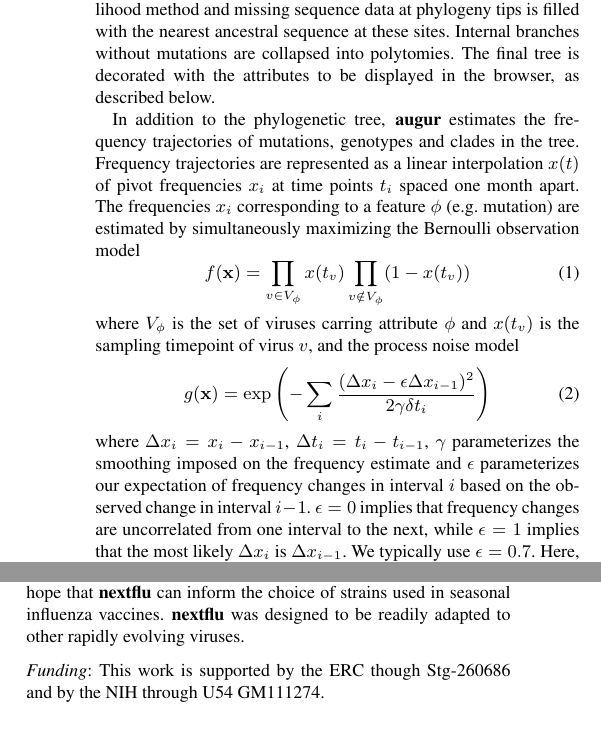
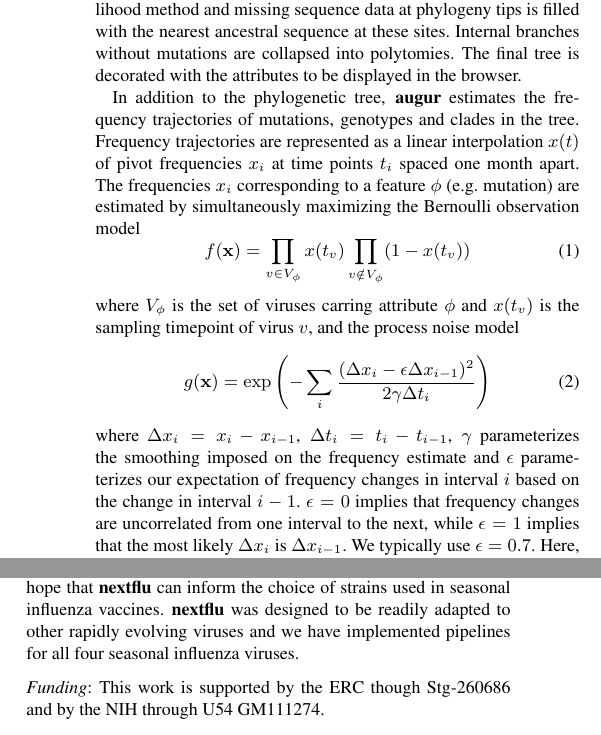
Before and after one commit to blab/nextflu, a LaTeX paper (manuscript/nextflu.tex): two parts of the columns of page 2 of 2, joined at a grey line, cut so that both start at the same text. Compiled offline with pdfLaTeX.

Commit message:
tiny revisions

```diff
--- a/manuscript/nextflu.tex
+++ b/manuscript/nextflu.tex
@@ -78,7 +78,8 @@ Additionally, known reassortant clusters are removed, including the triple-reass
 From the filtered and cleaned alignment, \augur{} builds a phylogenetic tree using FastTree \citep{price_fasttree_2009}, which is then further refined using RAxML \citep{stamatakis_raxml_2014}.
 Next, the state of every internal node of the tree is inferred using a marginal maximum likelihood method and missing sequence data at phylogeny tips is filled with the nearest ancestral sequence at these sites.
 Internal branches without mutations are collapsed into polytomies.
-The final tree is decorated with the attributes to be displayed in the browser, as described below.
+The final tree is decorated with the attributes to be displayed in the browser. %, as described below.
+
 
 In addition to the phylogenetic tree, \augur{} estimates the frequency trajectories of mutations, genotypes and clades in the tree.
 Frequency trajectories are represented as a linear interpolation $x(t)$ of pivot frequencies $x_i$ at time points $t_i$ spaced one month apart.
@@ -91,10 +92,10 @@ where $V_{\phi}$ is the set of viruses carring attribute $\phi$ and $x(t_v)$ is
 \begin{equation}
 	\label{eq:freq}
 	g(\mathbf{x}) = \mathrm{exp}\left(
-		-\sum_i \frac{(\Delta x_i - \epsilon\Delta x_{i-1})^2}{2\gamma \delta t_i}
+		-\sum_i \frac{(\Delta x_i - \epsilon\Delta x_{i-1})^2}{2\gamma \Delta t_i}
 	\right)
 \end{equation}
-where $\Delta x_i = x_i-x_{i-1}$, $\Delta t_i = t_i-t_{i-1}$, $\gamma$ parameterizes the smoothing imposed on the frequency estimate and $\epsilon$ parameterizes our expectation of frequency changes in interval $i$ based on the observed change in interval $i-1$.
+where $\Delta x_i = x_i-x_{i-1}$, $\Delta t_i = t_i-t_{i-1}$, $\gamma$ parameterizes the smoothing imposed on the frequency estimate and $\epsilon$ parameterizes our expectation of frequency changes in interval $i$ based on the  change in interval $i-1$.
 $\epsilon=0$ implies that frequency changes are uncorrelated from one interval to the next, while $\epsilon=1$ implies that the most likely $\Delta x_i$ is $\Delta x_{i-1}$.
 We typically use $\epsilon = 0.7$.
 Here, the objective function $\mathrm{log}(f) + \mathrm{log}(g)$ is maximized using SciPy's implementation of a downhill simplex algorithm \citep{oliphant_python_2007}.
@@ -126,7 +127,7 @@ Furthermore, trajectories of individual mutations, combinations of two mutations
 %\section{Conclusion}
 We built \nextflu{} to facilitate the analysis and exploration of seasonal influenza sequence data collected by laboratories around to world.
 By using the most recent data and integrating phylogenies with frequency trajectories and predictors of successful clades, we hope that \nextflu{} can inform the choice of strains used in seasonal influenza vaccines.
-\nextflu{} was designed to be readily adapted to other rapidly evolving viruses.
+\nextflu{} was designed to be readily adapted to other rapidly evolving viruses and we have implemented pipelines for all four seasonal influenza viruses.
 
 \paragraph{Funding\textcolon}This work is supported by the ERC though Stg-260686 and by the NIH through U54 GM111274.
 
```
Also changed, not shown: manuscript/nextflu.tex (4 more changed lines).
